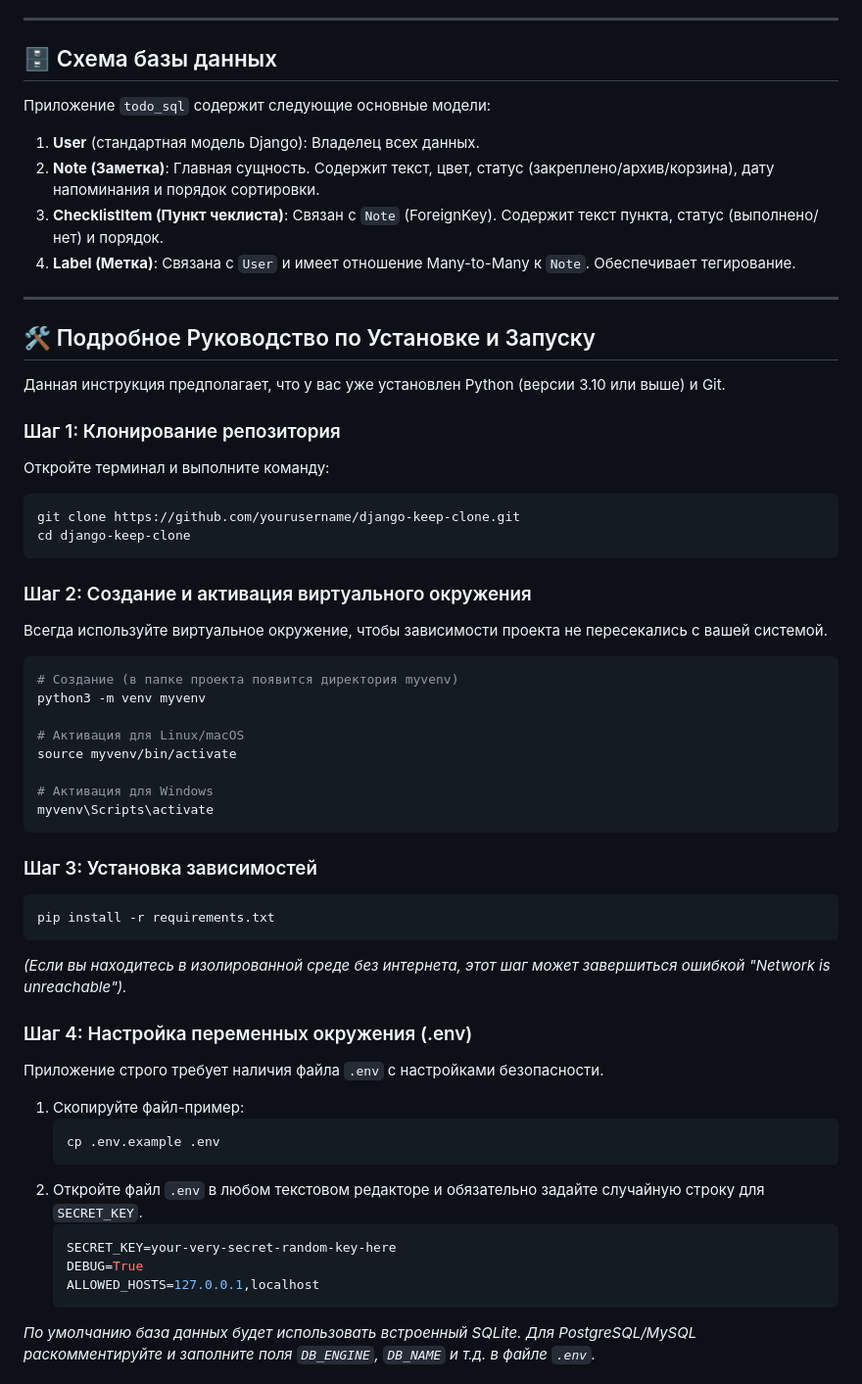
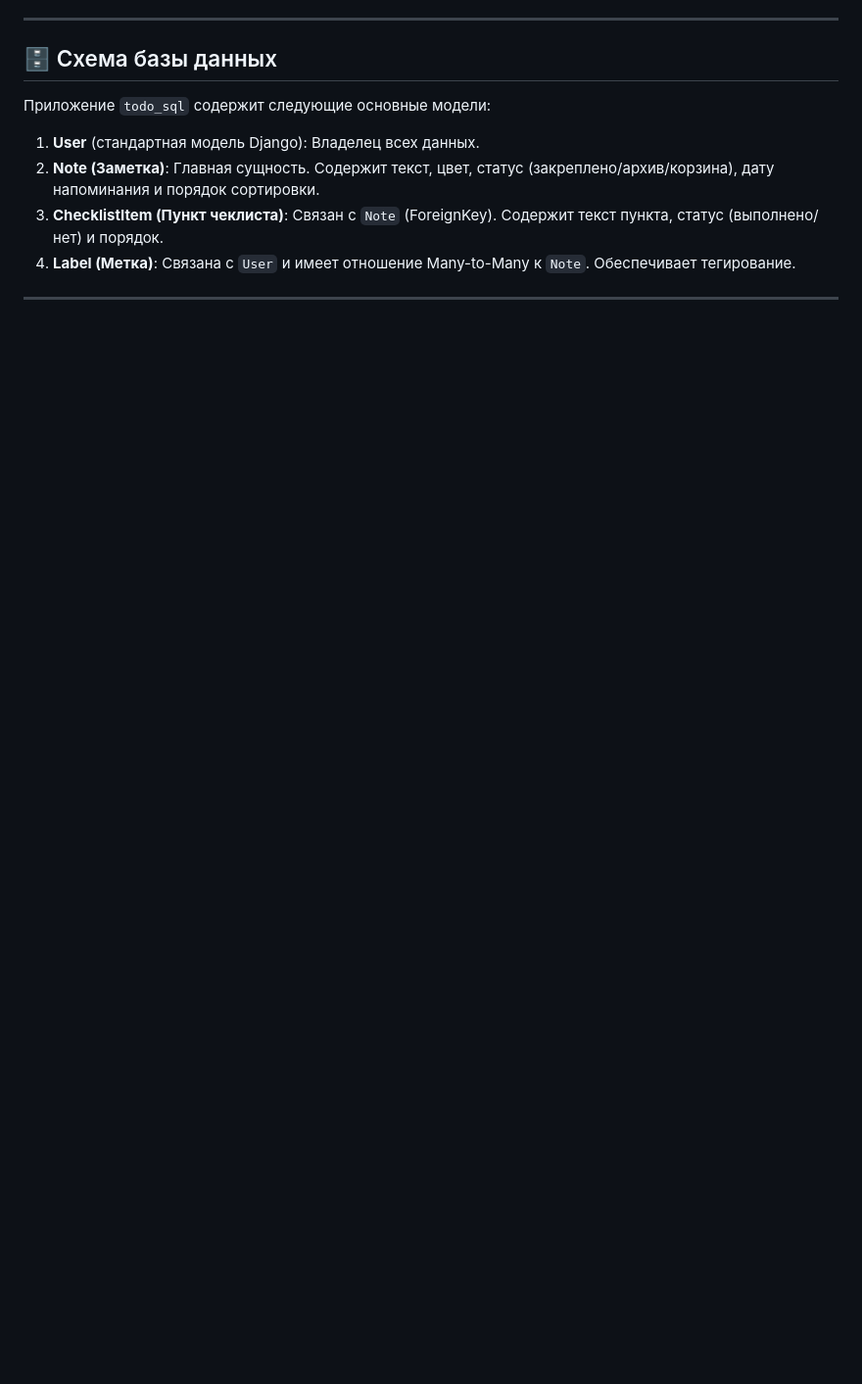
Before and after one commit to Dark-Angel-One/django-first, a Markdown page: README.md, the part around one of its changes. Shown at 98% size. Drawn GitHub-style; blank space fills up the shorter version.

````diff
--- a/README.md
+++ b/README.md
@@ -69,47 +69,3 @@
 
 ---
 
-## 🛠 Подробное Руководство по Установке и Запуску
-
-Данная инструкция предполагает, что у вас уже установлен Python (версии 3.10 или выше) и Git.
-
-### Шаг 1: Клонирование репозитория
-Откройте терминал и выполните команду:
-```bash
-git clone https://github.com/yourusername/django-keep-clone.git
-cd django-keep-clone
-```
-
-### Шаг 2: Создание и активация виртуального окружения
-Всегда используйте виртуальное окружение, чтобы зависимости проекта не пересекались с вашей системой.
-```bash
-# Создание (в папке проекта появится директория myvenv)
-python3 -m venv myvenv
-
-# Активация для Linux/macOS
-source myvenv/bin/activate
-
-# Активация для Windows
-myvenv\Scripts\activate
-```
-
-### Шаг 3: Установка зависимостей
-```bash
-pip install -r requirements.txt
-```
-*(Если вы находитесь в изолированной среде без интернета, этот шаг может завершиться ошибкой "Network is unreachable").*
-
-### Шаг 4: Настройка переменных окружения (.env)
-Приложение строго требует наличия файла `.env` с настройками безопасности.
-1. Скопируйте файл-пример:
-   ```bash
-   cp .env.example .env
-   ```
-2. Откройте файл `.env` в любом текстовом редакторе и обязательно задайте случайную строку для `SECRET_KEY`.
-   ```env
-   SECRET_KEY=your-very-secret-random-key-here
-   DEBUG=True
-   ALLOWED_HOSTS=127.0.0.1,localhost
-   ```
-*По умолчанию база данных будет использовать встроенный SQLite. Для PostgreSQL/MySQL раскомментируйте и заполните поля `DB_ENGINE`, `DB_NAME` и т.д. в файле `.env`.*
-
````
Also changed, not shown: other parts of README.md (+70 -27 lines).
